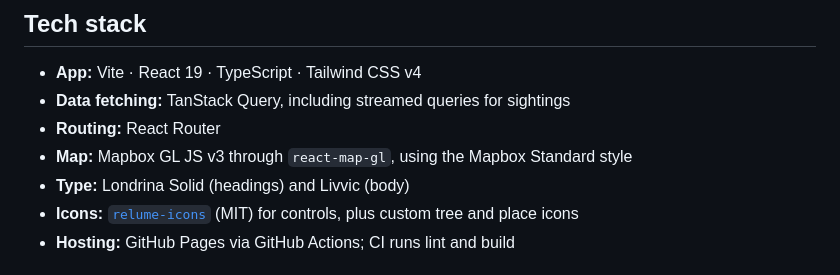
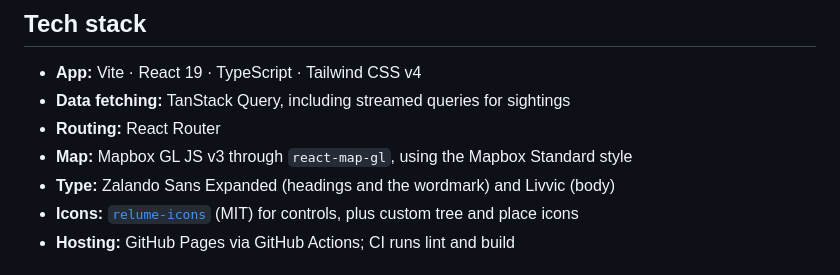
Before and after one commit to maarib/canopy, a Markdown page: README.md, the part around the change. Drawn GitHub-style.

```diff
--- a/README.md
+++ b/README.md
@@ -117,7 +117,7 @@ The deploy workflow republishes the site after each data refresh.
 - **Data fetching:** TanStack Query, including streamed queries for sightings
 - **Routing:** React Router
 - **Map:** Mapbox GL JS v3 through `react-map-gl`, using the Mapbox Standard style
-- **Type:** Londrina Solid (headings) and Livvic (body)
+- **Type:** Zalando Sans Expanded (headings and the wordmark) and Livvic (body)
 - **Icons:** [`relume-icons`](https://www.npmjs.com/package/relume-icons) (MIT) for controls, plus custom tree and place icons
 - **Hosting:** GitHub Pages via GitHub Actions; CI runs lint and build
 
```
Also changed, not shown: docs/CHANGELOG.md (+18 -0 lines), docs/PRD.md (+1 -1 lines).
